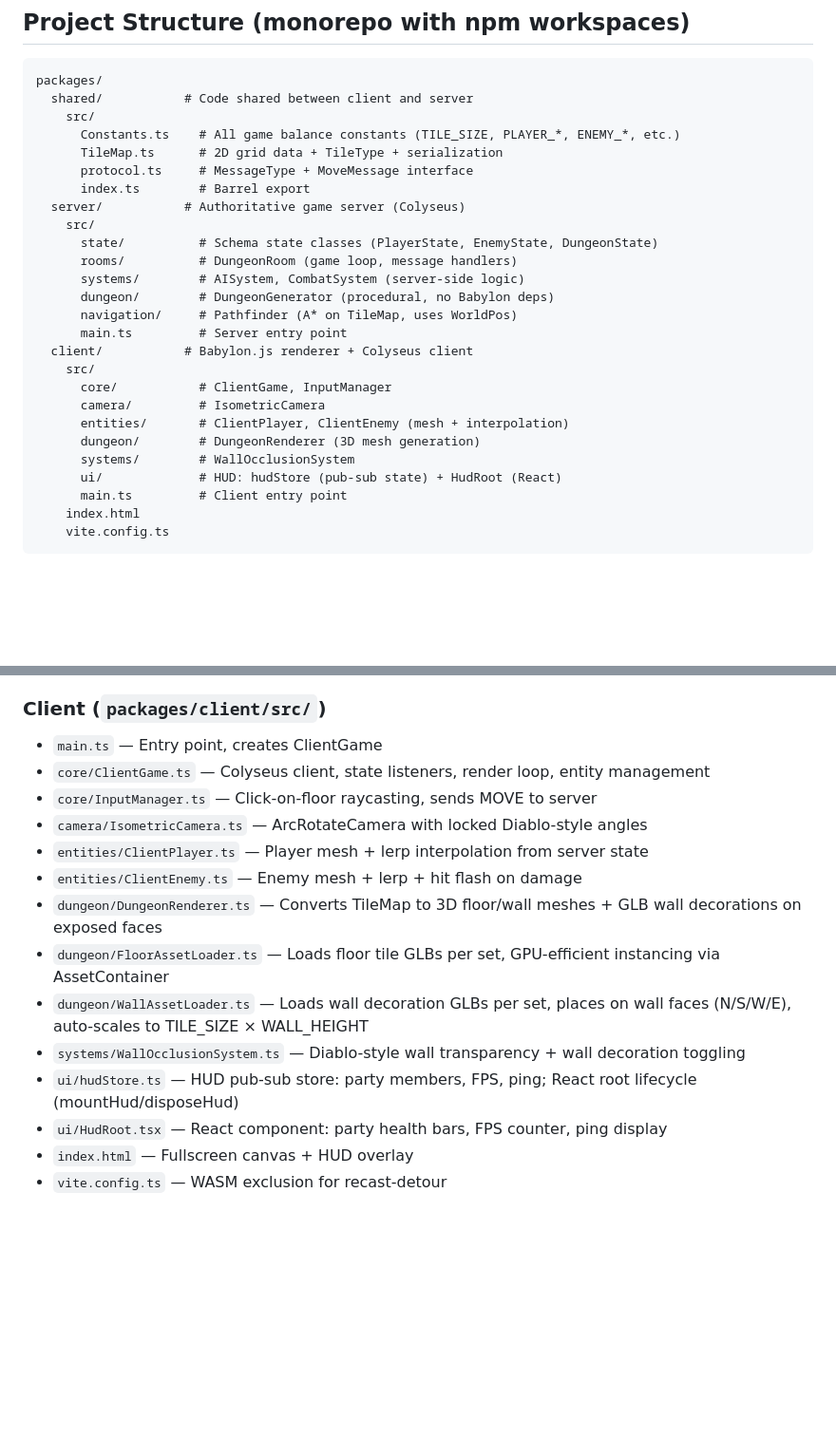
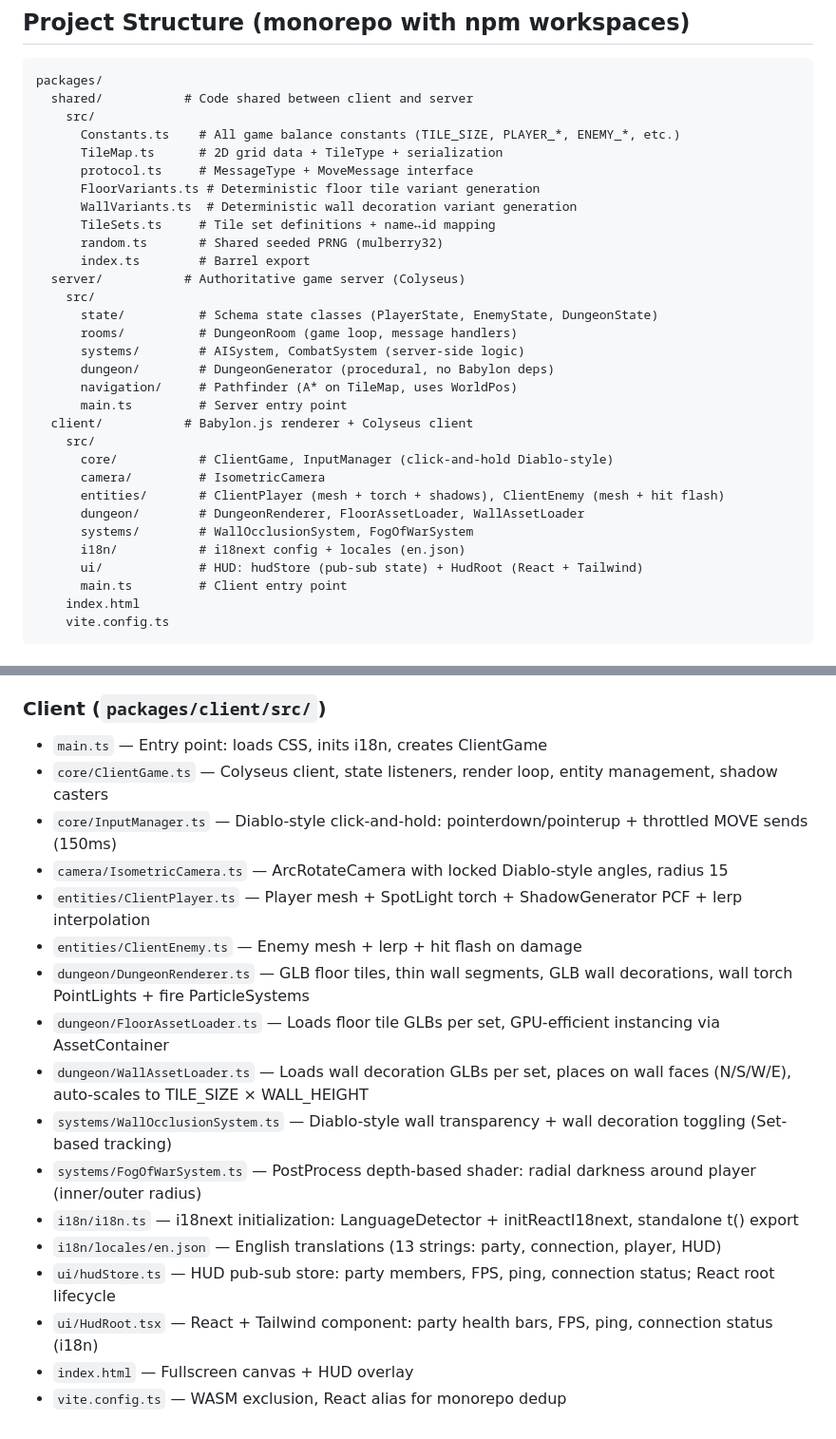
Before and after one commit to krailler/dungeon-crawler, a Markdown page: CLAUDE.md, 2 parts joined by grey strips. Shown at 95% size. Rendered like a GitHub page; blank space fills up the shorter version.

```diff
--- a/CLAUDE.md
+++ b/CLAUDE.md
@@ -32,6 +33,10 @@ packages/
       Constants.ts    # All game balance constants (TILE_SIZE, PLAYER_*, ENEMY_*, etc.)
       TileMap.ts      # 2D grid data + TileType + serialization
       protocol.ts     # MessageType + MoveMessage interface
+      FloorVariants.ts # Deterministic floor tile variant generation
+      WallVariants.ts  # Deterministic wall decoration variant generation
+      TileSets.ts     # Tile set definitions + name↔id mapping
+      random.ts       # Shared seeded PRNG (mulberry32)
       index.ts        # Barrel export
   server/           # Authoritative game server (Colyseus)
     src/
@@ -43,12 +48,13 @@ packages/
       main.ts         # Server entry point
   client/           # Babylon.js renderer + Colyseus client
     src/
-      core/           # ClientGame, InputManager
+      core/           # ClientGame, InputManager (click-and-hold Diablo-style)
       camera/         # IsometricCamera
-      entities/       # ClientPlayer, ClientEnemy (mesh + interpolation)
-      dungeon/        # DungeonRenderer (3D mesh generation)
-      systems/        # WallOcclusionSystem
-      ui/             # HUD: hudStore (pub-sub state) + HudRoot (React)
+      entities/       # ClientPlayer (mesh + torch + shadows), ClientEnemy (mesh + hit flash)
+      dungeon/        # DungeonRenderer, FloorAssetLoader, WallAssetLoader
+      systems/        # WallOcclusionSystem, FogOfWarSystem
+      i18n/           # i18next config + locales (en.json)
+      ui/             # HUD: hudStore (pub-sub state) + HudRoot (React + Tailwind)
       main.ts         # Client entry point
     index.html
     vite.config.ts
@@ -180,17 +186,20 @@ packages/
 
 ### Client (`packages/client/src/`)
 
-- `main.ts` — Entry point, creates ClientGame
-- `core/ClientGame.ts` — Colyseus client, state listeners, render loop, entity management
-- `core/InputManager.ts` — Click-on-floor raycasting, sends MOVE to server
-- `camera/IsometricCamera.ts` — ArcRotateCamera with locked Diablo-style angles
-- `entities/ClientPlayer.ts` — Player mesh + lerp interpolation from server state
+- `main.ts` — Entry point: loads CSS, inits i18n, creates ClientGame
+- `core/ClientGame.ts` — Colyseus client, state listeners, render loop, entity management, shadow casters
+- `core/InputManager.ts` — Diablo-style click-and-hold: pointerdown/pointerup + throttled MOVE sends (150ms)
+- `camera/IsometricCamera.ts` — ArcRotateCamera with locked Diablo-style angles, radius 15
+- `entities/ClientPlayer.ts` — Player mesh + SpotLight torch + ShadowGenerator PCF + lerp interpolation
 - `entities/ClientEnemy.ts` — Enemy mesh + lerp + hit flash on damage
-- `dungeon/DungeonRenderer.ts` — Converts TileMap to 3D floor/wall meshes + GLB wall decorations on exposed faces
+- `dungeon/DungeonRenderer.ts` — GLB floor tiles, thin wall segments, GLB wall decorations, wall torch PointLights + fire ParticleSystems
 - `dungeon/FloorAssetLoader.ts` — Loads floor tile GLBs per set, GPU-efficient instancing via AssetContainer
 - `dungeon/WallAssetLoader.ts` — Loads wall decoration GLBs per set, places on wall faces (N/S/W/E), auto-scales to TILE_SIZE × WALL_HEIGHT
-- `systems/WallOcclusionSystem.ts` — Diablo-style wall transparency + wall decoration toggling
-- `ui/hudStore.ts` — HUD pub-sub store: party members, FPS, ping; React root lifecycle (mountHud/disposeHud)
-- `ui/HudRoot.tsx` — React component: party health bars, FPS counter, ping display
+- `systems/WallOcclusionSystem.ts` — Diablo-style wall transparency + wall decoration toggling (Set-based tracking)
+- `systems/FogOfWarSystem.ts` — PostProcess depth-based shader: radial darkness around player (inner/outer radius)
+- `i18n/i18n.ts` — i18next initialization: LanguageDetector + initReactI18next, standalone t() export
+- `i18n/locales/en.json` — English translations (13 strings: party, connection, player, HUD)
+- `ui/hudStore.ts` — HUD pub-sub store: party members, FPS, ping, connection status; React root lifecycle
+- `ui/HudRoot.tsx` — React + Tailwind component: party health bars, FPS, ping, connection status (i18n)
 - `index.html` — Fullscreen canvas + HUD overlay
-- `vite.config.ts` — WASM exclusion for recast-detour
+- `vite.config.ts` — WASM exclusion, React alias for monorepo dedup
```
Also changed, not shown: other parts of CLAUDE.md (+21 -20 lines).
